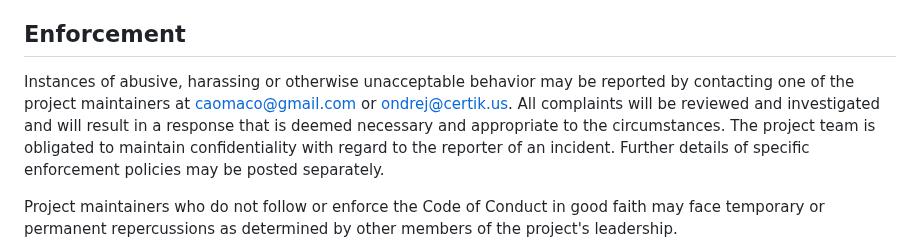
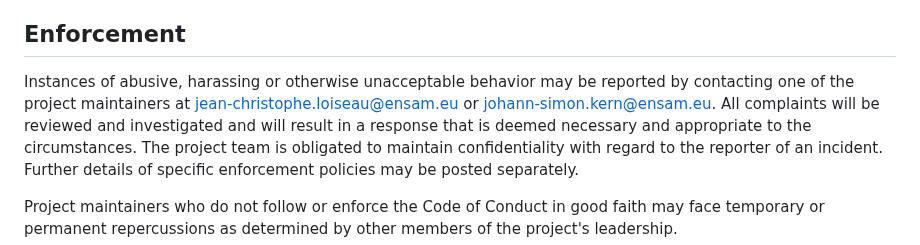
Before and after one commit to nekStab/LightKrylov, a Markdown page: CODE_OF_CONDUCT.md, the part around the change. Rendered like a GitHub page.

Commit message:
Fix email for contact.

```diff
--- a/CODE_OF_CONDUCT.md
+++ b/CODE_OF_CONDUCT.md
@@ -55,8 +55,8 @@ be further defined and clarified by project maintainers.
 ## Enforcement
 
 Instances of abusive, harassing or otherwise unacceptable behavior may be
-reported by contacting one of the project maintainers at caomaco@gmail.com or
-ondrej@certik.us. All complaints will be reviewed and investigated and will
+reported by contacting one of the project maintainers at jean-christophe.loiseau@ensam.eu or
+johann-simon.kern@ensam.eu. All complaints will be reviewed and investigated and will
 result in a response that is deemed necessary and appropriate to the
 circumstances. The project team is obligated to maintain confidentiality with
 regard to the reporter of an incident. Further details of specific enforcement
```
